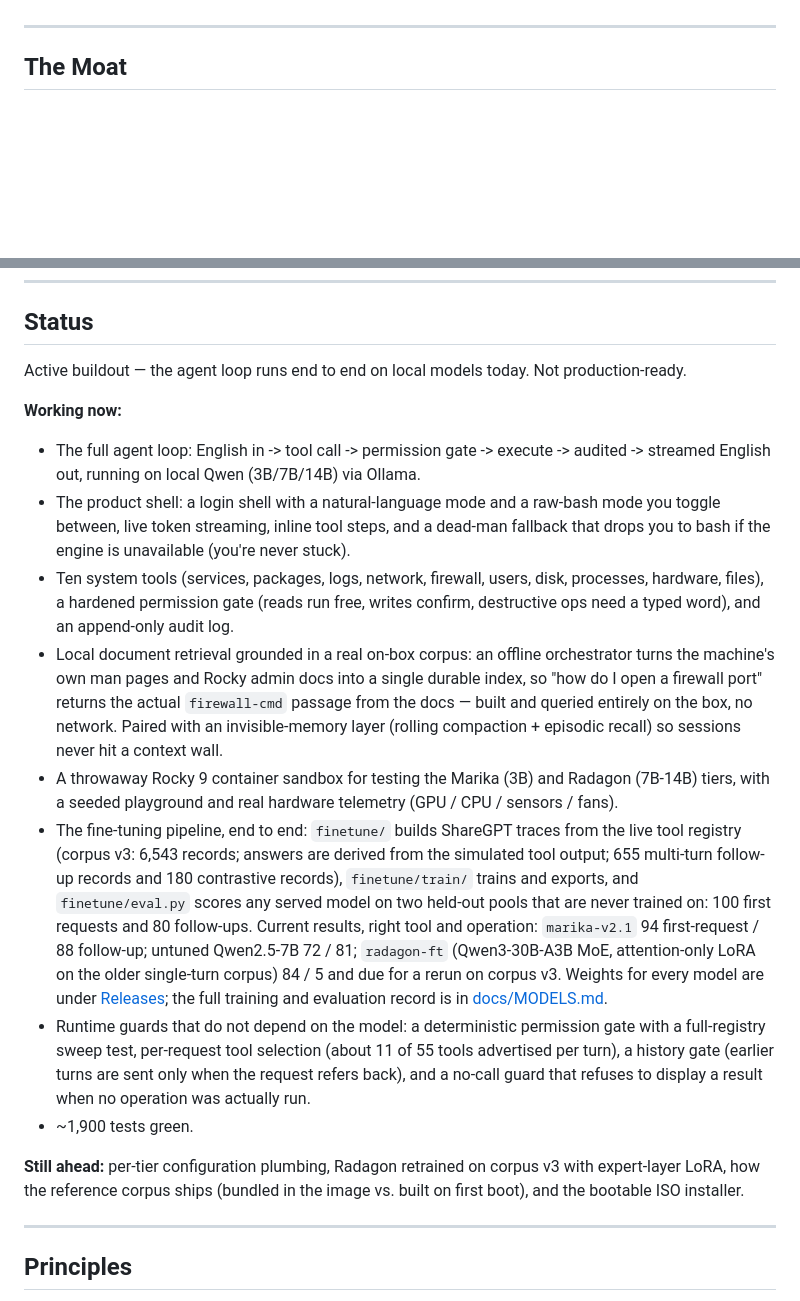
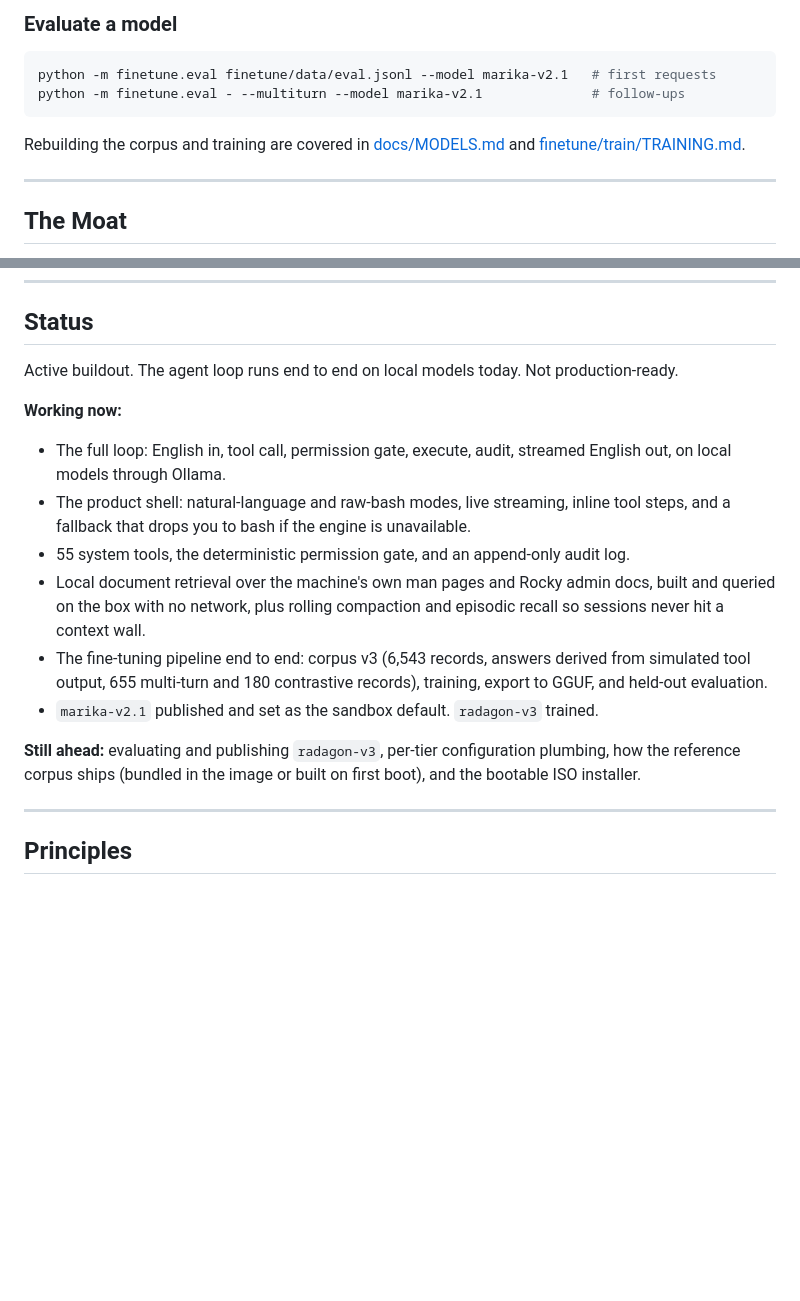
Before and after one commit to aaronblatnoy/erdtree, a Markdown page: README.md, 2 parts joined by grey strips. GitHub-like rendering; blank space fills up the shorter version.

````diff
--- a/README.md
+++ b/README.md
@@ -69,3 +148,11 @@ The agentic framework lives in `core/`. Built from the ground up to be model-nat
+### Evaluate a model
+
+```bash
+python -m finetune.eval finetune/data/eval.jsonl --model marika-v2.1   # first requests
+python -m finetune.eval - --multiturn --model marika-v2.1              # follow-ups
+```
+
+Rebuilding the corpus and training are covered in [docs/MODELS.md](docs/MODELS.md) and [finetune/train/TRAINING.md](finetune/train/TRAINING.md).
 
 ---
 
@@ -87,19 +174,17 @@ A purpose-trained model running natively inside an OS is a new paradigm for huma
 
 ## Status
 
-Active buildout — the agent loop runs end to end on local models today. Not production-ready.
+Active buildout. The agent loop runs end to end on local models today. Not production-ready.
 
 **Working now:**
-- The full agent loop: English in -> tool call -> permission gate -> execute -> audited -> streamed English out, running on local Qwen (3B/7B/14B) via Ollama.
-- The product shell: a login shell with a natural-language mode and a raw-bash mode you toggle between, live token streaming, inline tool steps, and a dead-man fallback that drops you to bash if the engine is unavailable (you're never stuck).
-- Ten system tools (services, packages, logs, network, firewall, users, disk, processes, hardware, files), a hardened permission gate (reads run free, writes confirm, destructive ops need a typed word), and an append-only audit log.
-- Local document retrieval grounded in a real on-box corpus: an offline orchestrator turns the machine's own man pages and Rocky admin docs into a single durable index, so "how do I open a firewall port" returns the actual `firewall-cmd` passage from the docs — built and queried entirely on the box, no network. Paired with an invisible-memory layer (rolling compaction + episodic recall) so sessions never hit a context wall.
-- A throwaway Rocky 9 container sandbox for testing the Marika (3B) and Radagon (7B-14B) tiers, with a seeded playground and real hardware telemetry (GPU / CPU / sensors / fans).
-- The fine-tuning pipeline, end to end: `finetune/` builds ShareGPT traces from the live tool registry (corpus v3: 6,543 records; answers are derived from the simulated tool output; 655 multi-turn follow-up records and 180 contrastive records), `finetune/train/` trains and exports, and `finetune/eval.py` scores any served model on two held-out pools that are never trained on: 100 first requests and 80 follow-ups. Current results, right tool and operation: `marika-v2.1` 94 first-request / 88 follow-up; untuned Qwen2.5-7B 72 / 81; `radagon-ft` (Qwen3-30B-A3B MoE, attention-only LoRA on the older single-turn corpus) 84 / 5 and due for a rerun on corpus v3. Weights for every model are under [Releases](https://github.com/aaronblatnoy/erdtree/releases); the full training and evaluation record is in [docs/MODELS.md](docs/MODELS.md).
-- Runtime guards that do not depend on the model: a deterministic permission gate with a full-registry sweep test, per-request tool selection (about 11 of 55 tools advertised per turn), a history gate (earlier turns are sent only when the request refers back), and a no-call guard that refuses to display a result when no operation was actually run.
-- ~1,900 tests green.
+- The full loop: English in, tool call, permission gate, execute, audit, streamed English out, on local models through Ollama.
+- The product shell: natural-language and raw-bash modes, live streaming, inline tool steps, and a fallback that drops you to bash if the engine is unavailable.
+- 55 system tools, the deterministic permission gate, and an append-only audit log.
+- Local document retrieval over the machine's own man pages and Rocky admin docs, built and queried on the box with no network, plus rolling compaction and episodic recall so sessions never hit a context wall.
+- The fine-tuning pipeline end to end: corpus v3 (6,543 records, answers derived from simulated tool output, 655 multi-turn and 180 contrastive records), training, export to GGUF, and held-out evaluation.
+- `marika-v2.1` published and set as the sandbox default. `radagon-v3` trained.
 
-**Still ahead:** per-tier configuration plumbing, Radagon retrained on corpus v3 with expert-layer LoRA, how the reference corpus ships (bundled in the image vs. built on first boot), and the bootable ISO installer.
+**Still ahead:** evaluating and publishing `radagon-v3`, per-tier configuration plumbing, how the reference corpus ships (bundled in the image or built on first boot), and the bootable ISO installer.
 
 ---
 
````
Also changed, not shown: other parts of README.md (+85 -6 lines).
